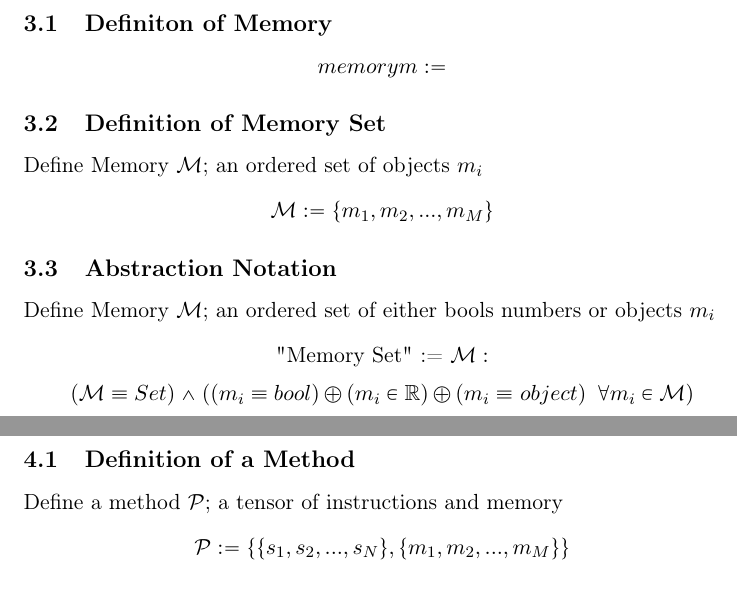
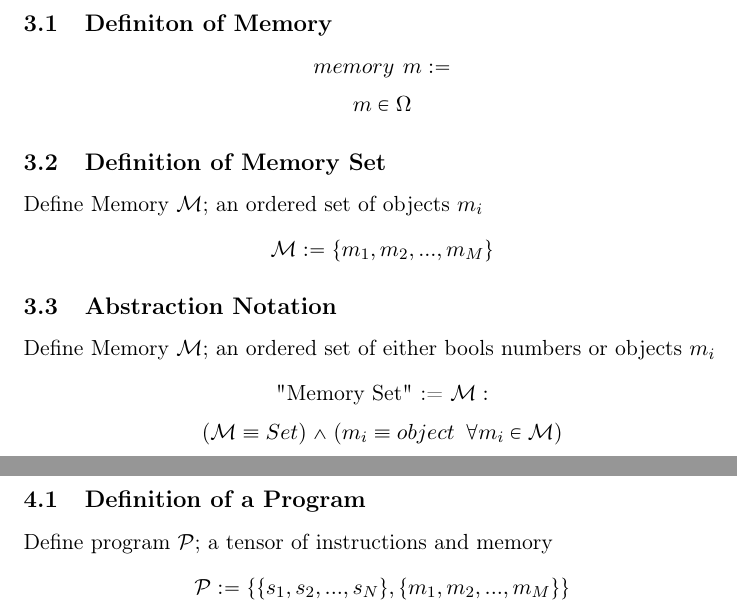
Before and after one commit to UniversalPhilosophyTeam/Philosophy, a LaTeX document (Computation/Computation.tex): two parts of pages 2 and 3 of 53, joined at a grey line, cut so that both start at the same text. Compiled offline with pdfLaTeX.

Commit message:
Definition of Memory

```diff
--- a/Computation/Computation.tex
+++ b/Computation/Computation.tex
@@ -64,7 +64,11 @@ $
 \subsection{Definiton of Memory}
 \begin{center}
 $
-memory m :=
+memory \hspace{1.5mm} m :=
+$
+\\ \vspace{2mm}
+$
+m \in \Omega
 $
 \end{center}
 
@@ -89,7 +93,7 @@ Define Memory $\mathcal{M}$; an ordered set of either bools numbers or objects $
 "Memory Set" := $\mathcal{M}:$
 \\ \vspace{2mm}
 $
-(\mathcal{M} \equiv Set) \land((m_i \equiv bool) \oplus (m_i \in \mathbb{R}) \oplus (m_i \equiv$ $object) \hspace{2mm} \forall m_i \in \mathcal{M})
+(\mathcal{M} \equiv Set) \land (m_i \equiv object \hspace{2mm} \forall m_i \in \mathcal{M})
 $
 \end{center}
 
@@ -105,9 +109,9 @@ $
 \newpage
 
 % Definition of Program
-\section{Methods}
-\subsection{Definition of a Method}
-Define a method $\mathcal{P}$; a tensor of instructions and memory
+\section{Program}
+\subsection{Definition of a Program}
+Define program $\mathcal{P}$; a tensor of instructions and memory
 \begin{center}
 $
 \mathcal{P} := \{ \{s_1, s_2,...,s_{N}\}, \{m_1, m_2,...,m_M\} \}
```
Also changed, not shown: Computation/Computation.pdf, 1 other file.
